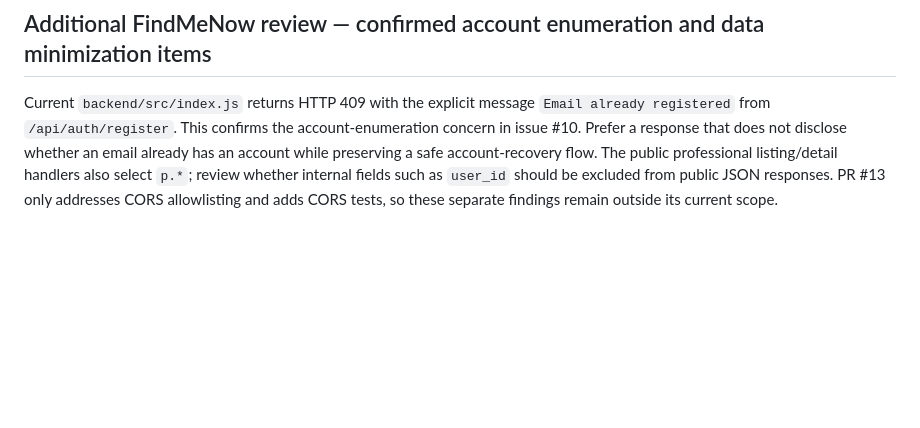
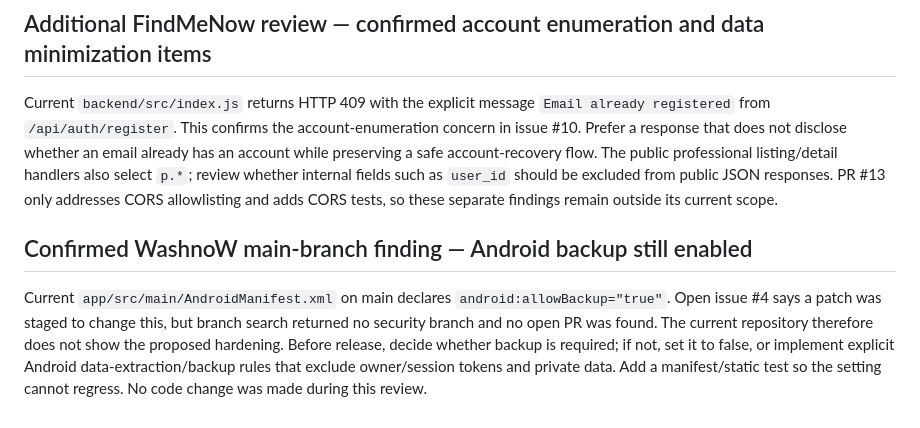
Before and after one commit to kostasmigk-cpu/MikemigkDev, a Markdown page: SECURITY_TRIAGE_2026-10-16.md, the part around the change. GitHub-like rendering; blank space fills up the shorter version.

Commit message:
docs: record WashnoW backup setting still enabled

```diff
--- a/SECURITY_TRIAGE_2026-10-16.md
+++ b/SECURITY_TRIAGE_2026-10-16.md
@@ -80,3 +80,8 @@ A direct lookup of `firebase.json` at the current main branch returned NOT_FOUND
 ## Additional FindMeNow review — confirmed account enumeration and data minimization items
 
 Current `backend/src/index.js` returns HTTP 409 with the explicit message `Email already registered` from `/api/auth/register`. This confirms the account-enumeration concern in issue #10. Prefer a response that does not disclose whether an email already has an account while preserving a safe account-recovery flow. The public professional listing/detail handlers also select `p.*`; review whether internal fields such as `user_id` should be excluded from public JSON responses. PR #13 only addresses CORS allowlisting and adds CORS tests, so these separate findings remain outside its current scope.
+
+
+## Confirmed WashnoW main-branch finding — Android backup still enabled
+
+Current `app/src/main/AndroidManifest.xml` on main declares `android:allowBackup="true"`. Open issue #4 says a patch was staged to change this, but branch search returned no security branch and no open PR was found. The current repository therefore does not show the proposed hardening. Before release, decide whether backup is required; if not, set it to false, or implement explicit Android data-extraction/backup rules that exclude owner/session tokens and private data. Add a manifest/static test so the setting cannot regress. No code change was made during this review.
```
